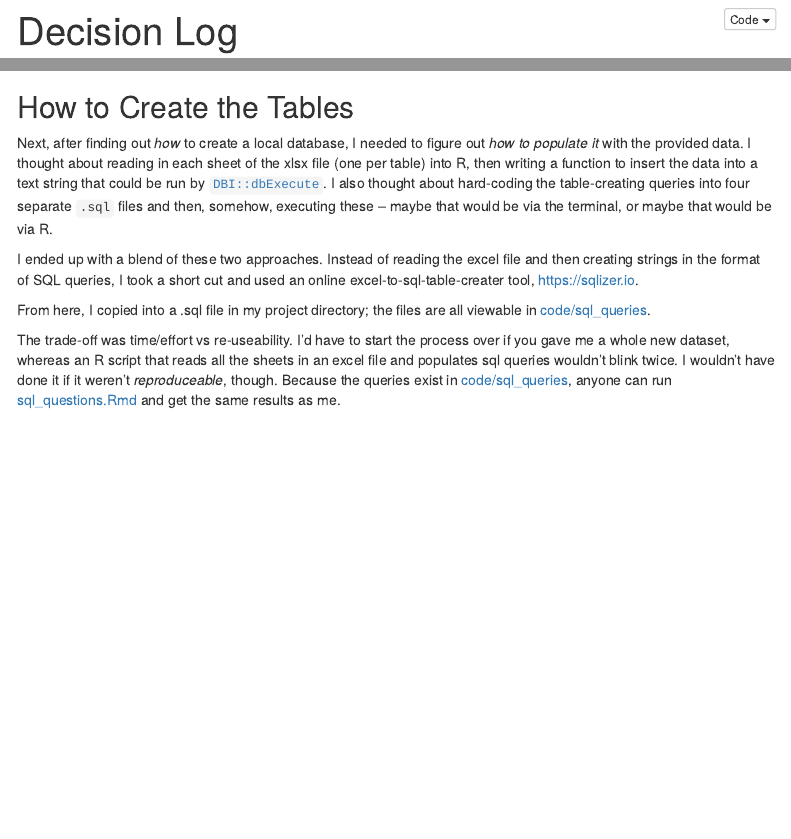
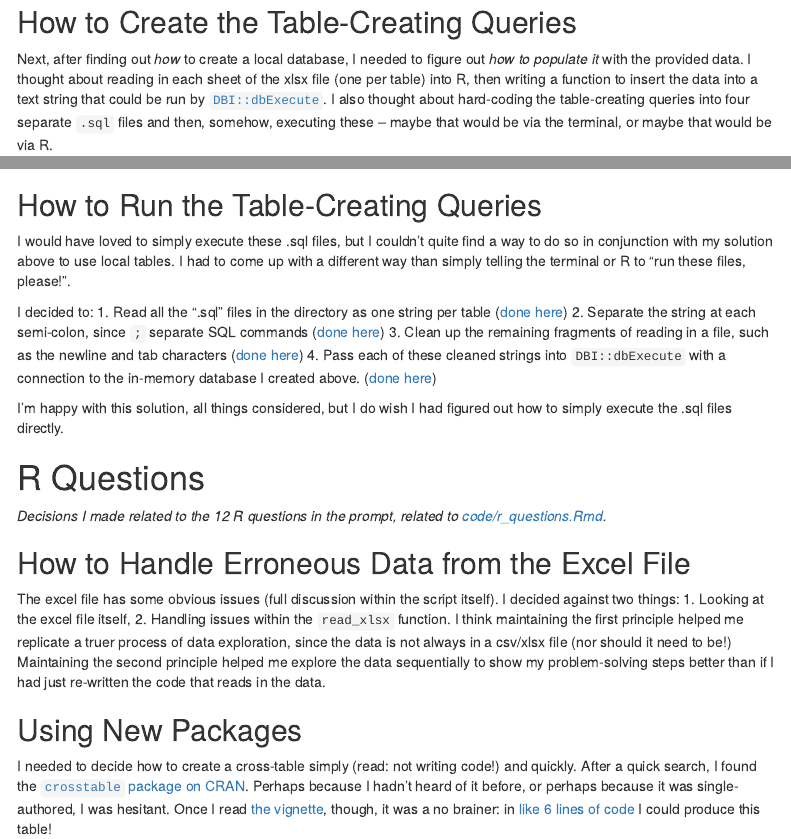
Before and after one commit to michaelboerman/experian_takehome, an R Markdown document (decision_log.Rmd): the page in a window 1100 px wide, from 10 px down before the commit and from 740 px down after it, so that both start at the same text, and a second part further down, joined at a grey line. Rendered offline with R 4.5, knitr and Pandoc, with nearby package versions; menus at the side of the page are left out.

Commit message:
more writing :grin:

```diff
--- a/decision_log.Rmd
+++ b/decision_log.Rmd
@@ -33,17 +50,50 @@ This added a fourth benefit of having four fewer files to keep track of!
 
 Once I found this function, I implemented it and was able to rock and roll with true SQL in an Rmarkdown file.
 
+## How to Create the Table-Creating Queries
 
-## How to Create the Tables
 Next, after finding out *how* to create a local database, I needed to figure out *how to populate it* with the provided data.
 I thought about reading in each sheet of the xlsx file (one per table) into R, then writing a function to insert the data into a text string that could be run by [`DBI::dbExecute`](https://www.rdocumentation.org/packages/DBI/versions/0.5-1/topics/dbExecute).
 I also thought about hard-coding the table-creating queries into four separate `.sql` files and then, somehow, executing these -- maybe that would be via the terminal, or maybe that would be via R.
 
 I ended up with a blend of these two approaches.
-Instead of reading the excel file and then creating strings in the format of SQL queries, I took a short cut and used an online excel-to-sql-table-creater tool, https://sqlizer.io.
+Instead of reading the excel file and then creating strings in the format of SQL queries, I took a short cut and used an online excel-to-sql-table-creater tool, <https://sqlizer.io>.
 
 From here, I copied into a .sql file in my project directory; the files are all viewable in [code/sql_queries](code/sql_queries).
 
-The trade-off was time/effort vs re-useability. I'd have to start the process over if you gave me a whole new dataset, whereas an R script that reads all the sheets in an excel file and populates sql queries wouldn't blink twice.
+The trade-off was time/effort vs re-useability.
+I'd have to start the process over if you gave me a whole new dataset, whereas an R script that reads all the sheets in an excel file and populates sql queries wouldn't blink twice.
 I wouldn't have done it if it weren't *reproduceable*, though.
 Because the queries exist in [code/sql_queries](code/sql_queries), anyone can run [sql_questions.Rmd](code/sql_questions.Rmd) and get the same results as me.
+
+## How to Run the Table-Creating Queries
+
+I would have loved to simply execute these .sql files, but I couldn't quite find a way to do so in conjunction with my solution above to use local tables.
+I had to come up with a different way than simply telling the terminal or R to "run these files, please!".
+
+I decided to: 1.
+Read all the ".sql" files in the directory as one string per table ([done here](https://github.com/michaelboerman/experian_takehome/blob/c2eac75adfcc5e8c9f7ef088f7419e43f22d7a3e/code/sql_questions.Rmd#L43)) 2.
+Separate the string at each semi-colon, since `;` separate SQL commands ([done here](https://github.com/michaelboerman/experian_takehome/blob/c2eac75adfcc5e8c9f7ef088f7419e43f22d7a3e/code/sql_questions.Rmd#L67)) 3.
+Clean up the remaining fragments of reading in a file, such as the newline and tab characters ([done here](https://github.com/michaelboerman/experian_takehome/blob/c2eac75adfcc5e8c9f7ef088f7419e43f22d7a3e/code/sql_questions.Rmd#L70-L71)) 4.
+Pass each of these cleaned strings into `DBI::dbExecute` with a connection to the in-memory database I created above.
+([done here](https://github.com/michaelboerman/experian_takehome/blob/c2eac75adfcc5e8c9f7ef088f7419e43f22d7a3e/code/sql_questions.Rmd#L92-L100))
+
+I'm happy with this solution, all things considered, but I do wish I had figured out how to simply execute the .sql files directly.
+
+# R Questions
+
+*Decisions I made related to the 12 R questions in the prompt, related to [code/r_questions.Rmd](code/r_questions.Rmd).*
+
+## How to Handle Erroneous Data from the Excel File
+The excel file has some obvious issues (full discussion within the script itself).
+I decided against two things:
+1. Looking at the excel file itself,
+2. Handling issues within the `read_xlsx` function.
+I think maintaining the first principle helped me replicate a truer process of data exploration, since the data is not always in a csv/xlsx file (nor should it need to be!)
+Maintaining the second principle helped me explore the data sequentially to show my problem-solving steps better than if I had just re-written the code that reads in the data.
+
+## Using New Packages
+I needed to decide how to create a cross-table simply (read: not writing \LaTeX code!) and quickly.
+After a quick search, I found the [`crosstable` package on CRAN](https://cran.r-project.org/web/packages/crosstable/crosstable.pdf).
+Perhaps because I hadn't heard of it before, or perhaps because it was single-authored, I was hesitant.
+Once I read [the vignette](https://cran.r-project.org/web/packages/crosstable/vignettes/crosstable.html), though, it was a no brainer: in [like 6 lines of code](https://github.com/michaelboerman/experian_takehome/blob/c2eac75adfcc5e8c9f7ef088f7419e43f22d7a3e/code/r_questions.Rmd#L109-L117) I could produce this table!
```
Also changed, not shown: code/r_questions.Rmd (+2 -0 lines), decision_log.Rmd (25 more changed lines).
